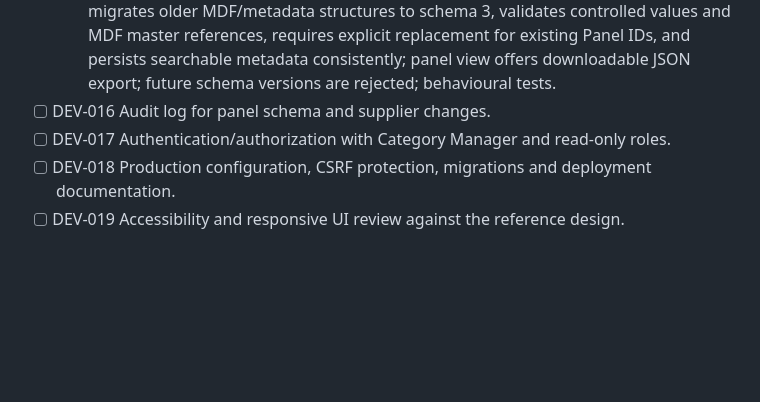
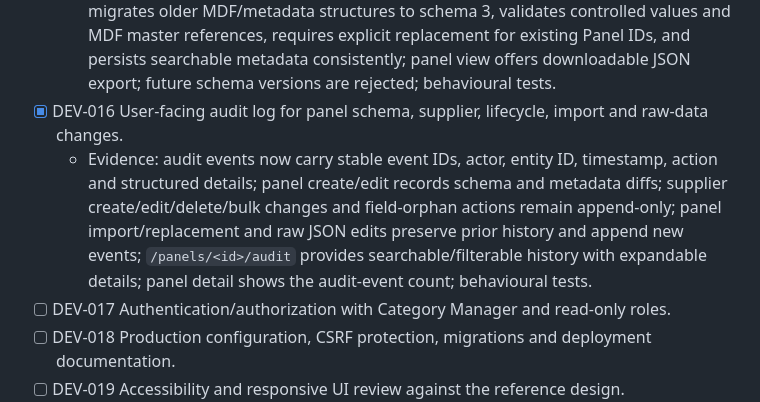
Before and after one commit to zageabb/CatManager, a Markdown page: DEVELOPMENT.md, the part around the change. GitHub-like rendering; blank space fills up the shorter version.

Commit message:
Mark audit history objective complete

```diff
--- a/DEVELOPMENT.md
+++ b/DEVELOPMENT.md
@@ -38,7 +38,8 @@ An item is complete only when the source is present, relevant tests pass, and CI
   - Evidence: removing a populated custom field first shows affected supplier counts/examples and requires confirmation; removed definitions are stored under `metadata.orphanedSupplierFields` while supplier values remain untouched; panel view surfaces orphan management; users can restore the field with all values intact or explicitly purge orphan values using exact field-ID confirmation; purge snapshots remain in the audit trail; behavioural tests.
 - [x] DEV-015 Import/export JSON file actions and schema-version migration.
   - Evidence: portfolio Import Panel workflow accepts JSON schema versions 1–3, migrates older MDF/metadata structures to schema 3, validates controlled values and MDF master references, requires explicit replacement for existing Panel IDs, and persists searchable metadata consistently; panel view offers downloadable JSON export; future schema versions are rejected; behavioural tests.
-- [ ] DEV-016 Audit log for panel schema and supplier changes.
+- [x] DEV-016 User-facing audit log for panel schema, supplier, lifecycle, import and raw-data changes.
+  - Evidence: audit events now carry stable event IDs, actor, entity ID, timestamp, action and structured details; panel create/edit records schema and metadata diffs; supplier create/edit/delete/bulk changes and field-orphan actions remain append-only; panel import/replacement and raw JSON edits preserve prior history and append new events; `/panels/<id>/audit` provides searchable/filterable history with expandable details; panel detail shows the audit-event count; behavioural tests.
 - [ ] DEV-017 Authentication/authorization with Category Manager and read-only roles.
 - [ ] DEV-018 Production configuration, CSRF protection, migrations and deployment documentation.
 - [ ] DEV-019 Accessibility and responsive UI review against the reference design.
```
